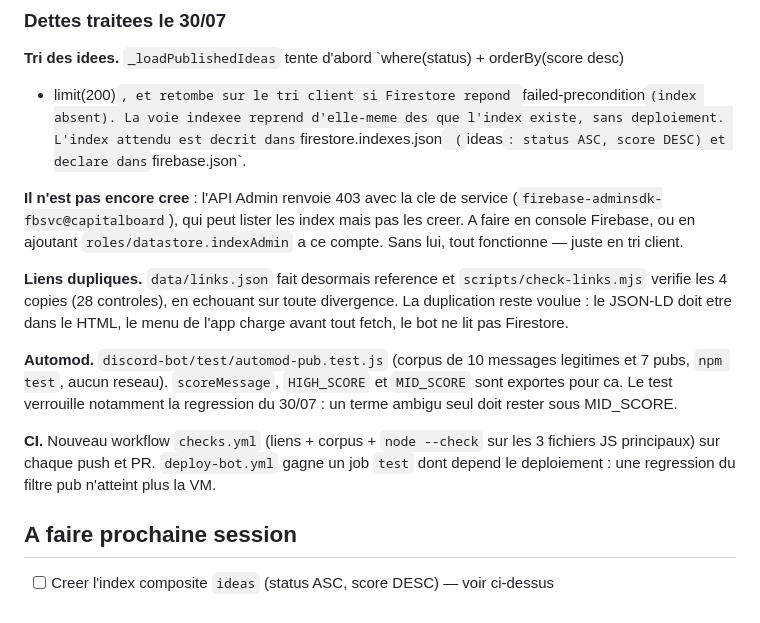
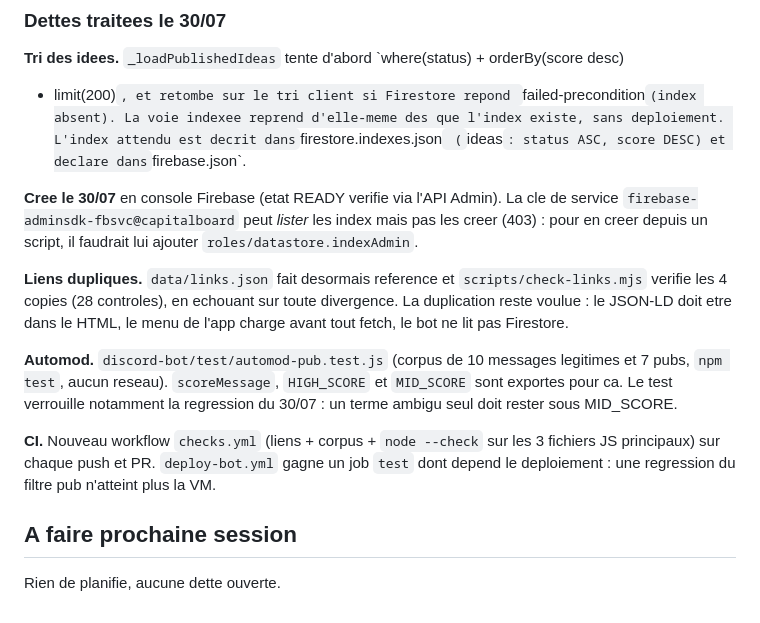
Before and after one commit to arrmel-capitalboard/Capital-Board, a Markdown page: RECAP.md, the part around the change. Drawn GitHub-style.

Commit message:
docs: index composite ideas cree et actif
Co-Authored-By: Claude Opus 5 <noreply@anthropic.com>

```diff
--- a/RECAP.md
+++ b/RECAP.md
@@ -370,10 +370,9 @@ kill-switch global `config/app.pinDisabled`.
 deploiement. L'index attendu est decrit dans `firestore.indexes.json` (`ideas` :
 status ASC, score DESC) et declare dans `firebase.json`.
 
-**Il n'est pas encore cree** : l'API Admin renvoie 403 avec la cle de service
-(`firebase-adminsdk-fbsvc@capitalboard`), qui peut lister les index mais pas les creer.
-A faire en console Firebase, ou en ajoutant `roles/datastore.indexAdmin` a ce compte.
-Sans lui, tout fonctionne — juste en tri client.
+**Cree le 30/07** en console Firebase (etat READY verifie via l'API Admin). La cle de
+service `firebase-adminsdk-fbsvc@capitalboard` peut *lister* les index mais pas les creer
+(403) : pour en creer depuis un script, il faudrait lui ajouter `roles/datastore.indexAdmin`.
 
 **Liens dupliques.** `data/links.json` fait desormais reference et
 `scripts/check-links.mjs` verifie les 4 copies (28 controles), en echouant sur toute
@@ -391,4 +390,4 @@ deploiement : une regression du filtre pub n'atteint plus la VM.
 
 ## A faire prochaine session
 
-- [ ] Creer l'index composite `ideas` (status ASC, score DESC) — voir ci-dessus
+Rien de planifie, aucune dette ouverte.
```
